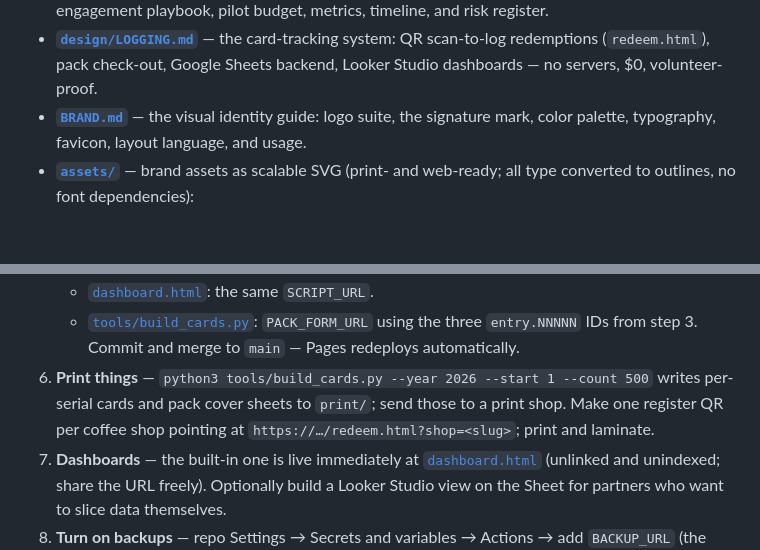
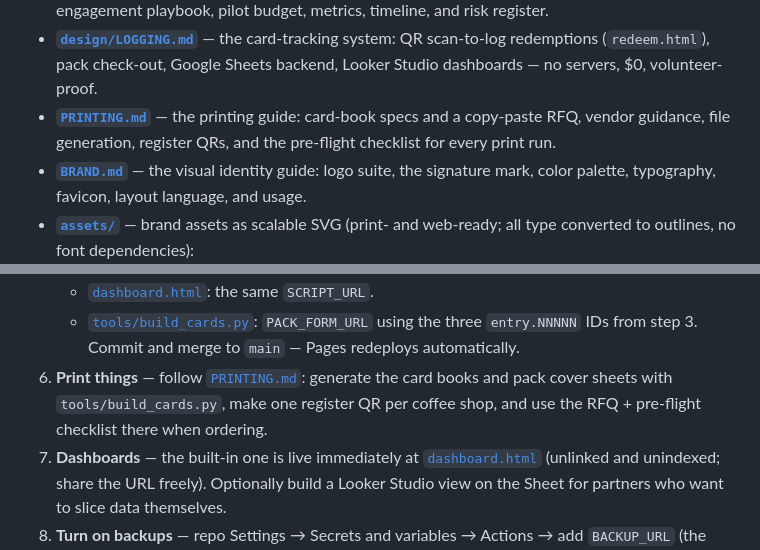
Before and after one commit to lawrenceleejr/KnoxParkAndPerk, a Markdown page: README.md, 2 parts joined by grey strips. Drawn GitHub-style; blank space fills up the shorter version.

```diff
--- a/README.md
+++ b/README.md
@@ -29,6 +29,9 @@ Transit (KAT) · downtown bars · downtown coffee shops.
 - **[`design/LOGGING.md`](design/LOGGING.md)** — the card-tracking system:
   QR scan-to-log redemptions (`redeem.html`), pack check-out, Google Sheets
   backend, Looker Studio dashboards — no servers, $0, volunteer-proof.
+- **[`PRINTING.md`](PRINTING.md)** — the printing guide: card-book specs and
+  a copy-paste RFQ, vendor guidance, file generation, register QRs, and the
+  pre-flight checklist for every print run.
 - **[`BRAND.md`](BRAND.md)** — the visual identity guide: logo suite, the
   signature mark, color palette, typography, favicon, layout language, and usage.
 - **[`assets/`](assets)** — brand assets as scalable SVG (print- and web-ready;
@@ -85,10 +88,10 @@ Everything below is free and requires no server. Steps 1–3 happen in Google,
    - [`tools/build_cards.py`](tools/build_cards.py): `PACK_FORM_URL` using
      the three `entry.NNNNN` IDs from step 3.
    Commit and merge to `main` — Pages redeploys automatically.
-6. **Print things** — `python3 tools/build_cards.py --year 2026 --start 1
-   --count 500` writes per-serial cards and pack cover sheets to `print/`;
-   send those to a print shop. Make one register QR per coffee shop pointing
-   at `https://…/redeem.html?shop=<slug>`; print and laminate.
+6. **Print things** — follow [`PRINTING.md`](PRINTING.md): generate the
+   card books and pack cover sheets with `tools/build_cards.py`, make one
+   register QR per coffee shop, and use the RFQ + pre-flight checklist
+   there when ordering.
 7. **Dashboards** — the built-in one is live immediately at
    [`dashboard.html`](dashboard.html) (unlinked and unindexed; share the URL
    freely). Optionally build a Looker Studio view on the Sheet for partners
```
Also changed, not shown: PRINTING.md (added, +143 -0 lines).
